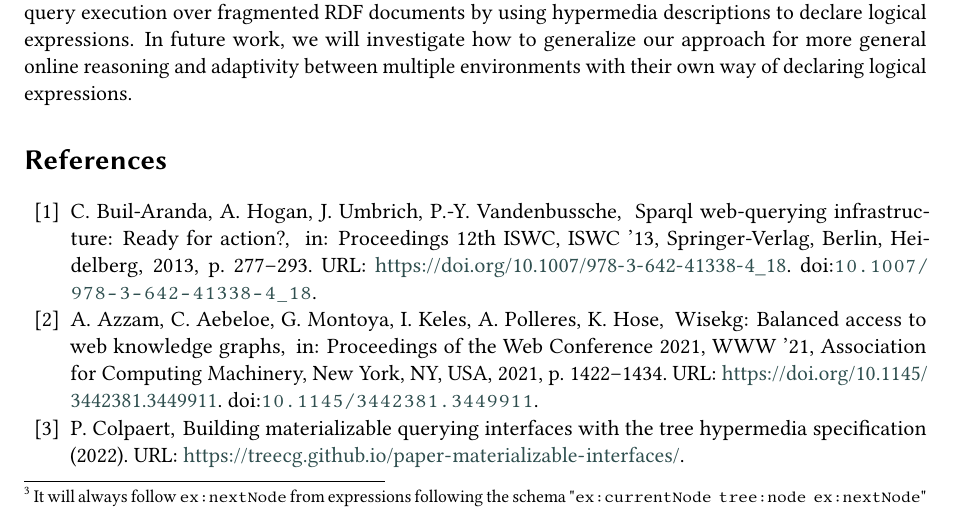
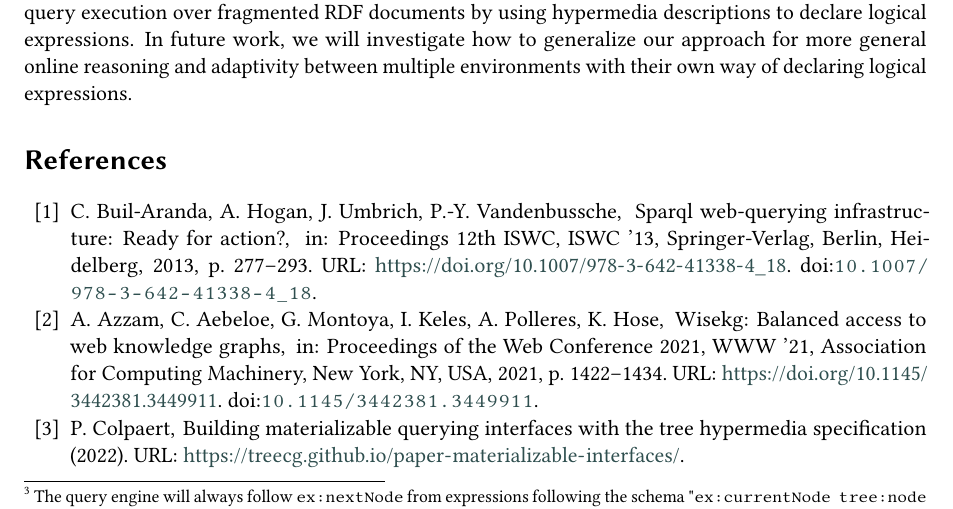
Before and after one commit to constraintAutomaton/rule-based-approach-for-source-selection-in-LTQP, a LaTeX document (main.tex, which reads section/guided_link_traversal.tex): part of page 3 of 4, cut so that both start at the same text. Compiled offline with pdfLaTeX; a LaTeX package or settings file that is missing is left out.

Commit message:
made the footnote more precise

```diff
--- a/section/guided_link_traversal.tex
+++ b/section/guided_link_traversal.tex
@@ -8,7 +8,7 @@ The implementation, the queries and the benchmark are available at the following
 }
 
 \sepfootnotecontent{sf:predicateCriterion}{
-It will always follow  \texttt{ex:nextNode} from expressions following the schema "\texttt{ex:currentNode tree:node ex:nextNode}" regardless of the constraints.
+The query engine will always follow  \texttt{ex:nextNode} from expressions following the schema "\texttt{ex:currentNode tree:node ex:nextNode}" regardless of the constraints.
 }
 
 Most research around LTQP centered around query execution in Linked Open Data environments.
```
